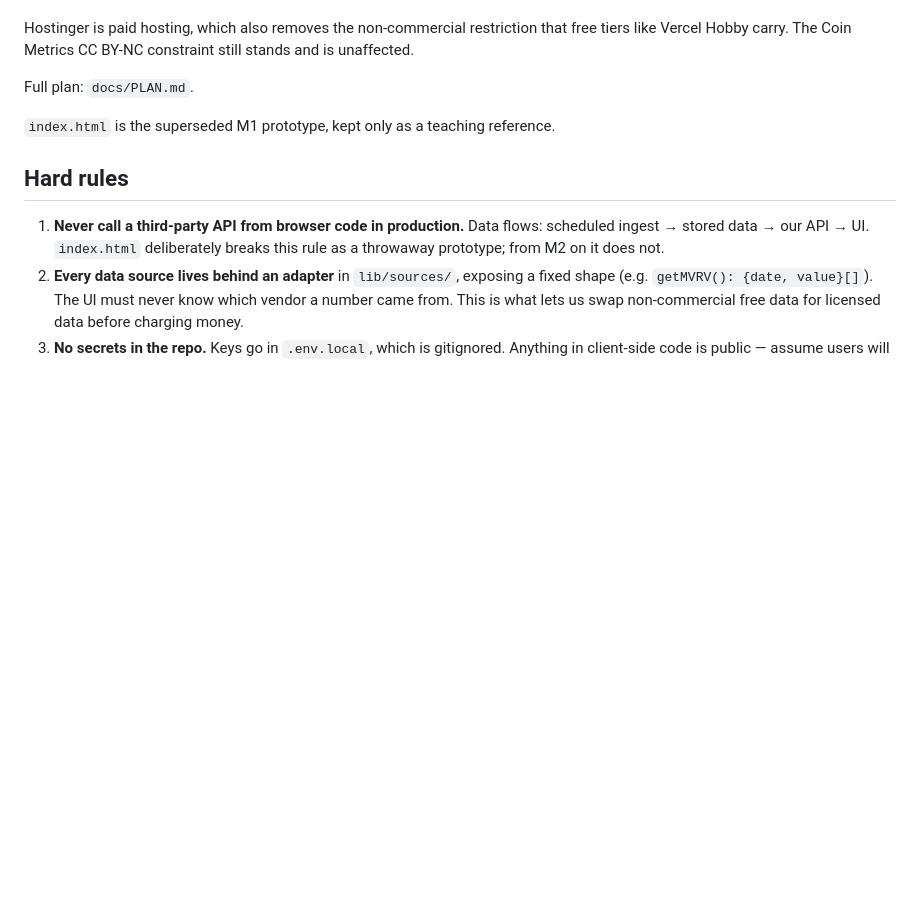
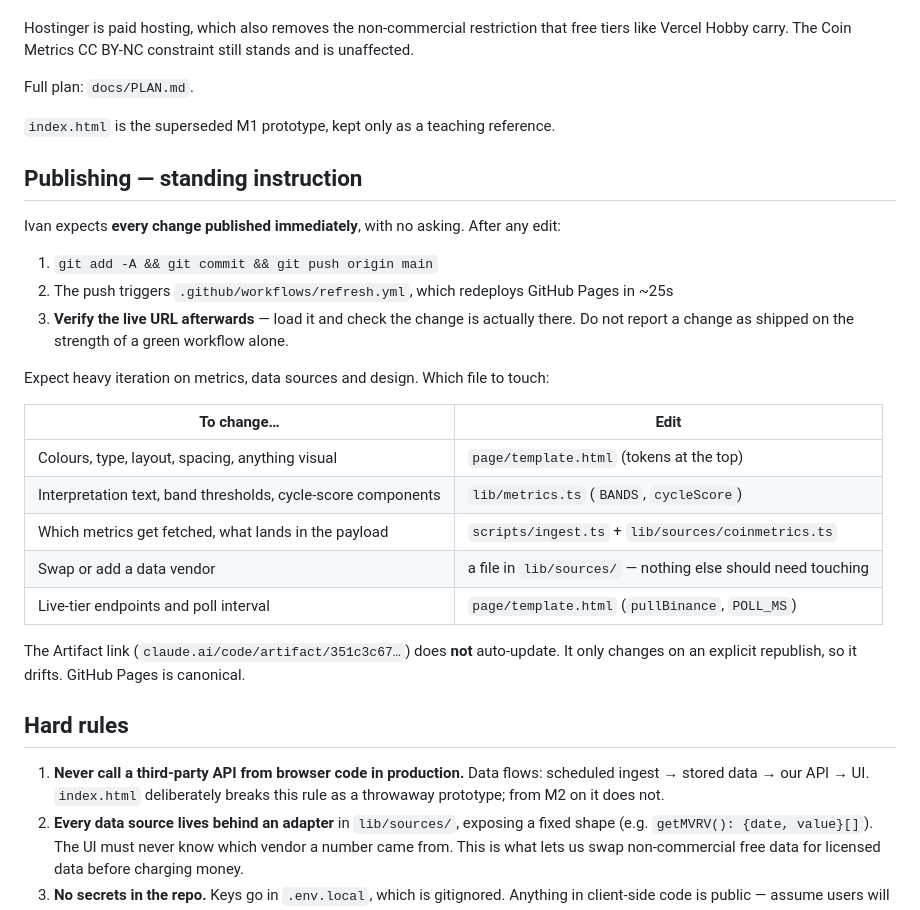
Before and after one commit to ivan-getiashvili/bitcoin-investments-dashboard, a Markdown page: CLAUDE.md, the part around the change. GitHub-like rendering; blank space fills up the shorter version.

Commit message:
Document the publish-on-every-change workflow
Heavy iteration expected on metrics, sources and design, so record the
standing instruction (push, then verify the live page) and a map of which
file governs which kind of change.

Co-Authored-By: Claude Opus 5 <noreply@anthropic.com>

```diff
--- a/CLAUDE.md
+++ b/CLAUDE.md
@@ -42,6 +42,28 @@ Full plan: `docs/PLAN.md`.
 
 `index.html` is the superseded M1 prototype, kept only as a teaching reference.
 
+## Publishing — standing instruction
+
+Ivan expects **every change published immediately**, with no asking. After any edit:
+
+1. `git add -A && git commit && git push origin main`
+2. The push triggers `.github/workflows/refresh.yml`, which redeploys GitHub Pages in ~25s
+3. **Verify the live URL afterwards** — load it and check the change is actually there. Do not
+   report a change as shipped on the strength of a green workflow alone.
+
+Expect heavy iteration on metrics, data sources and design. Which file to touch:
+
+| To change… | Edit |
+|---|---|
+| Colours, type, layout, spacing, anything visual | `page/template.html` (tokens at the top) |
+| Interpretation text, band thresholds, cycle-score components | `lib/metrics.ts` (`BANDS`, `cycleScore`) |
+| Which metrics get fetched, what lands in the payload | `scripts/ingest.ts` + `lib/sources/coinmetrics.ts` |
+| Swap or add a data vendor | a file in `lib/sources/` — nothing else should need touching |
+| Live-tier endpoints and poll interval | `page/template.html` (`pullBinance`, `POLL_MS`) |
+
+The Artifact link (`claude.ai/code/artifact/351c3c67…`) does **not** auto-update. It only
+changes on an explicit republish, so it drifts. GitHub Pages is canonical.
+
 ## Hard rules
 
 1. **Never call a third-party API from browser code in production.** Data flows:
```
